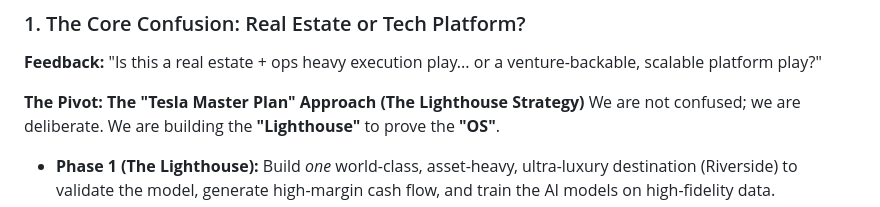
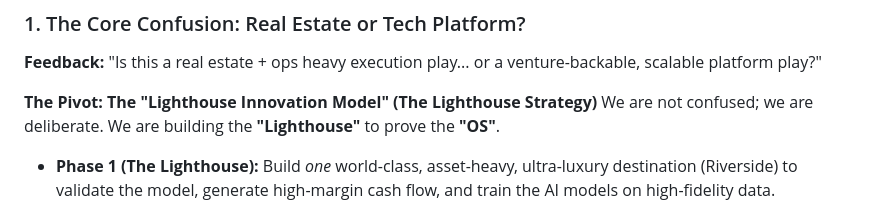
Before and after one commit to v1kz-ui/INjoy-Riverside-India, a Markdown page: INjoy_Riverside_Strategic_Pivot.md, the part around the change. Rendered like a GitHub page.

```diff
--- a/INjoy_Riverside_Strategic_Pivot.md
+++ b/INjoy_Riverside_Strategic_Pivot.md
@@ -6,7 +6,7 @@
 ### 1. The Core Confusion: Real Estate or Tech Platform?
 **Feedback:** "Is this a real estate + ops heavy execution play... or a venture-backable, scalable platform play?"
 
-**The Pivot: The "Tesla Master Plan" Approach (The Lighthouse Strategy)**
+**The Pivot: The "Lighthouse Innovation Model" (The Lighthouse Strategy)**
 We are not confused; we are deliberate. We are building the **"Lighthouse"** to prove the **"OS"**.
 *   **Phase 1 (The Lighthouse):** Build *one* world-class, asset-heavy, ultra-luxury destination (Riverside) to validate the model, generate high-margin cash flow, and train the AI models on high-fidelity data.
 *   **Phase 2 (The Platform):** Once the *InjoyOS* is proven and the predictive models are validated in our controlled environment, we license the OS and Care Protocols to the mass market.
```
Also changed, not shown: INjoy_Riverside_Investment_Analysis.md (+2 -2 lines), INjoy_Riverside_Investment_Analysis_v2.md (+1 -1 lines).
